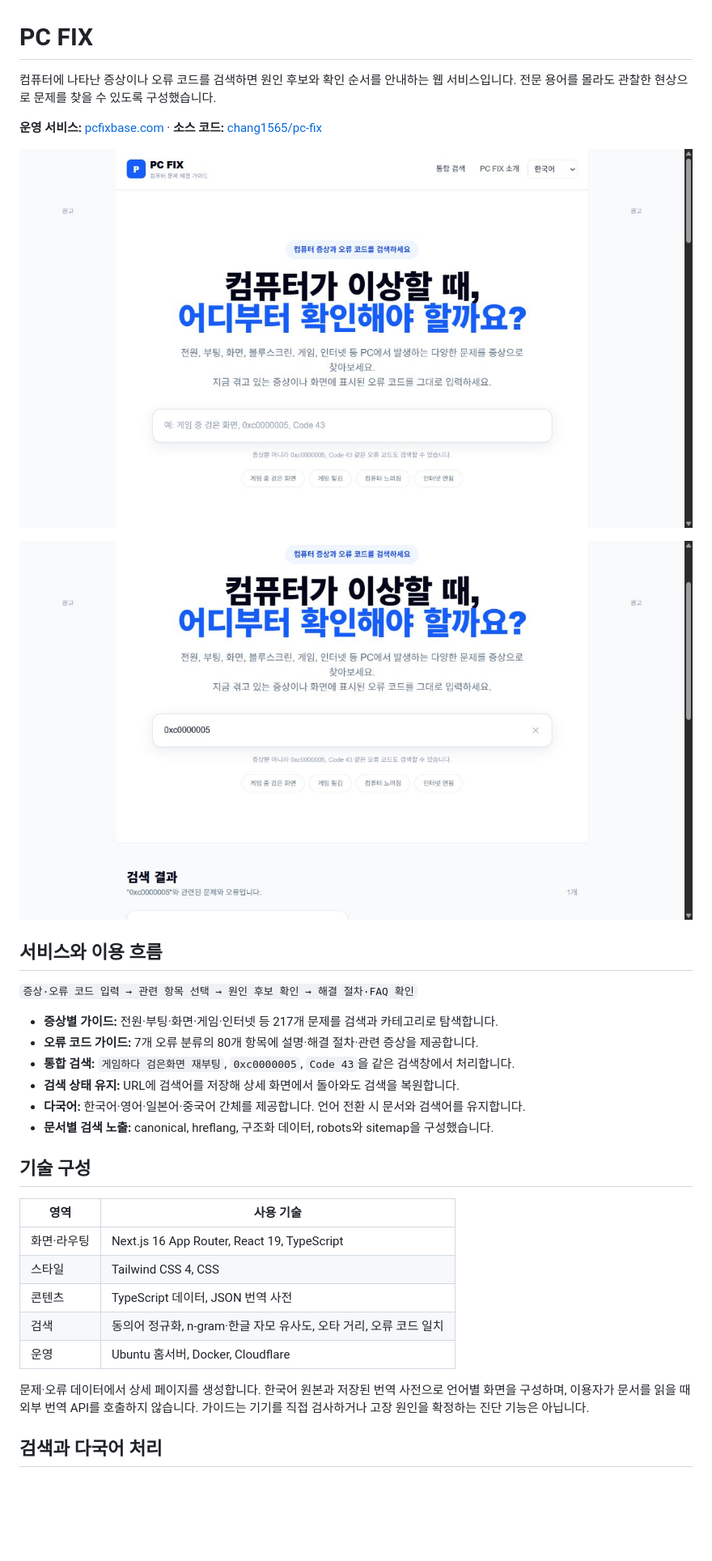
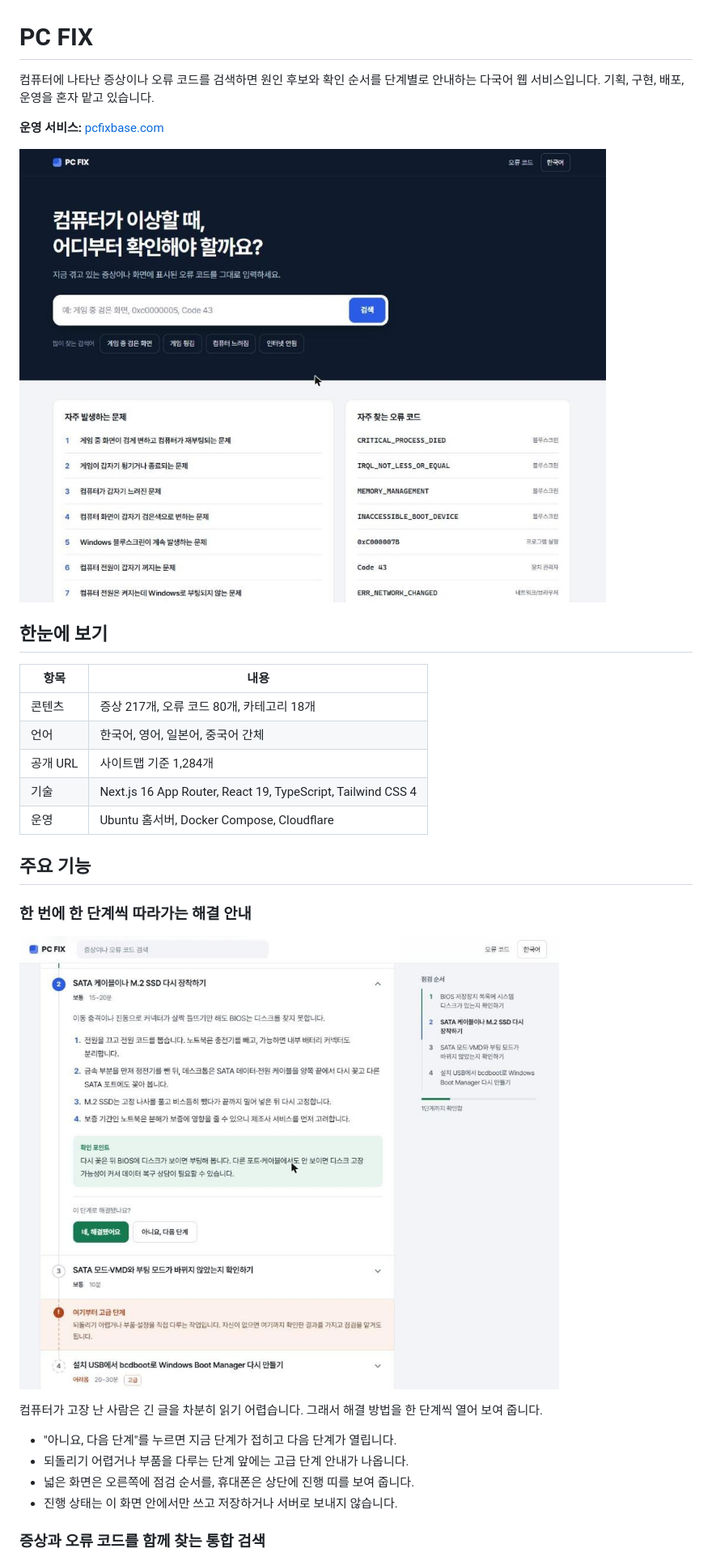
Before and after one commit to chang1565/pc-fix, a Markdown page: README.md, the part around one of its changes. Shown at 81% size. Drawn GitHub-style; pictures changed too: docs/images/guided-steps.jpg (added), docs/images/home-v2.jpg (added); blank space fills up the shorter version.

```diff
--- a/README.md
+++ b/README.md
@@ -1,35 +1,33 @@
 # PC FIX
 
-컴퓨터에 나타난 증상이나 오류 코드를 검색하면 원인 후보와 확인 순서를 안내하는 웹 서비스입니다. 전문 용어를 몰라도 관찰한 현상으로 문제를 찾을 수 있도록 구성했습니다.
+컴퓨터에 나타난 증상이나 오류 코드를 검색하면 원인 후보와 확인 순서를 단계별로 안내하는 다국어 웹 서비스입니다. 기획, 구현, 배포, 운영을 혼자 맡고 있습니다.
 
-**운영 서비스:** [pcfixbase.com](https://pcfixbase.com/) · **소스 코드:** [chang1565/pc-fix](https://github.com/chang1565/pc-fix)
+**운영 서비스:** [pcfixbase.com](https://pcfixbase.com/)
 
-![PC FIX 운영 화면](docs/images/home.png)
+![PC FIX 홈 화면](docs/images/home-v2.jpg)
 
-![0xc0000005 통합 검색 결과](docs/images/search.png)
+## 한눈에 보기
 
-## 서비스와 이용 흐름
+| 항목 | 내용 |
+| --- | --- |
+| 콘텐츠 | 증상 217개, 오류 코드 80개, 카테고리 18개 |
+| 언어 | 한국어, 영어, 일본어, 중국어 간체 |
+| 공개 URL | 사이트맵 기준 1,284개 |
+| 기술 | Next.js 16 App Router, React 19, TypeScript, Tailwind CSS 4 |
+| 운영 | Ubuntu 홈서버, Docker Compose, Cloudflare |
 
-`증상·오류 코드 입력 → 관련 항목 선택 → 원인 후보 확인 → 해결 절차·FAQ 확인`
+## 주요 기능
 
-- **증상별 가이드:** 전원·부팅·화면·게임·인터넷 등 217개 문제를 검색과 카테고리로 탐색합니다.
-- **오류 코드 가이드:** 7개 오류 분류의 80개 항목에 설명·해결 절차·관련 증상을 제공합니다.
-- **통합 검색:** `게임하다 검은화면 재부팅`, `0xc0000005`, `Code 43`을 같은 검색창에서 처리합니다.
-- **검색 상태 유지:** URL에 검색어를 저장해 상세 화면에서 돌아와도 검색을 복원합니다.
-- **다국어:** 한국어·영어·일본어·중국어 간체를 제공합니다. 언어 전환 시 문서와 검색어를 유지합니다.
-- **문서별 검색 노출:** canonical, hreflang, 구조화 데이터, robots와 sitemap을 구성했습니다.
+### 한 번에 한 단계씩 따라가는 해결 안내
 
-## 기술 구성
+![단계별 해결 안내 화면](docs/images/guided-steps.jpg)
 
-| 영역 | 사용 기술 |
-| --- | --- |
-| 화면·라우팅 | Next.js 16 App Router, React 19, TypeScript |
-| 스타일 | Tailwind CSS 4, CSS |
-| 콘텐츠 | TypeScript 데이터, JSON 번역 사전 |
-| 검색 | 동의어 정규화, n-gram·한글 자모 유사도, 오타 거리, 오류 코드 일치 |
-| 운영 | Ubuntu 홈서버, Docker, Cloudflare |
+컴퓨터가 고장 난 사람은 긴 글을 차분히 읽기 어렵습니다. 그래서 해결 방법을 한 단계씩 열어 보여 줍니다.
 
-문제·오류 데이터에서 상세 페이지를 생성합니다. 한국어 원본과 저장된 번역 사전으로 언어별 화면을 구성하며, 이용자가 문서를 읽을 때 외부 번역 API를 호출하지 않습니다. 가이드는 기기를 직접 검사하거나 고장 원인을 확정하는 진단 기능은 아닙니다.
+- "아니요, 다음 단계"를 누르면 지금 단계가 접히고 다음 단계가 열립니다.
+- 되돌리기 어렵거나 부품을 다루는 단계 앞에는 고급 단계 안내가 나옵니다.
+- 넓은 화면은 오른쪽에 점검 순서를, 휴대폰은 상단에 진행 띠를 보여 줍니다.
+- 진행 상태는 이 화면 안에서만 쓰고 저장하거나 서버로 보내지 않습니다.
 
-## 검색과 다국어 처리
+### 증상과 오류 코드를 함께 찾는 통합 검색
 
```
Also changed, not shown: other parts of README.md (+32 -22 lines).
